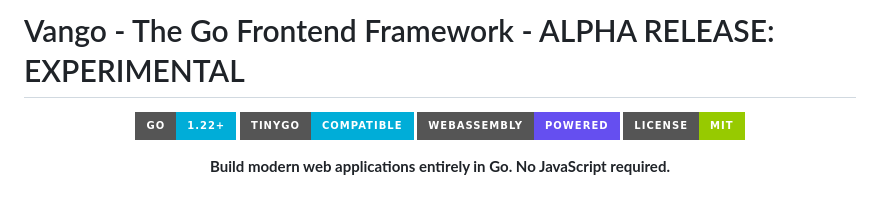
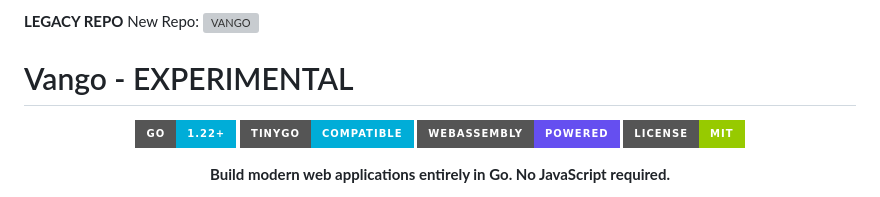
Before and after one commit to recera/vango, a Markdown page: README.md, the part around the change. GitHub-like rendering; badges without logos; grey boxes are pictures that could not be loaded.

Commit message:
Update README.md
MARKED LEGACY REPO

```diff
--- a/README.md
+++ b/README.md
@@ -1,4 +1,6 @@
-# Vango - The Go Frontend Framework - ALPHA RELEASE: EXPERIMENTAL
+**LEGACY REPO** New Repo: [![VANGO](https://github.com/vango-go/vango)](VANGO)
+
+# Vango - EXPERIMENTAL
 
 <div align="center">
 
```
